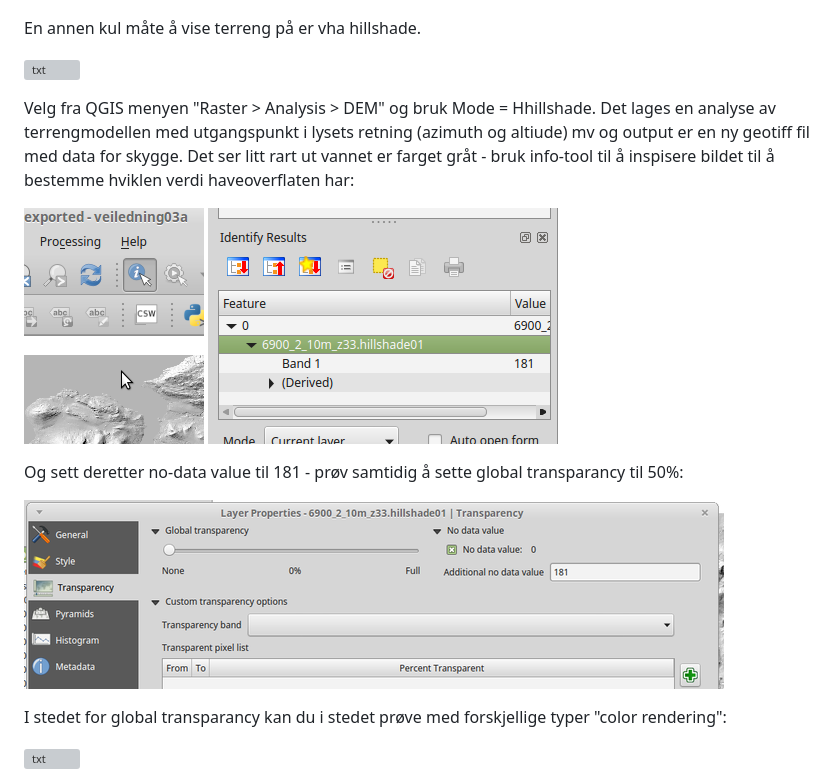
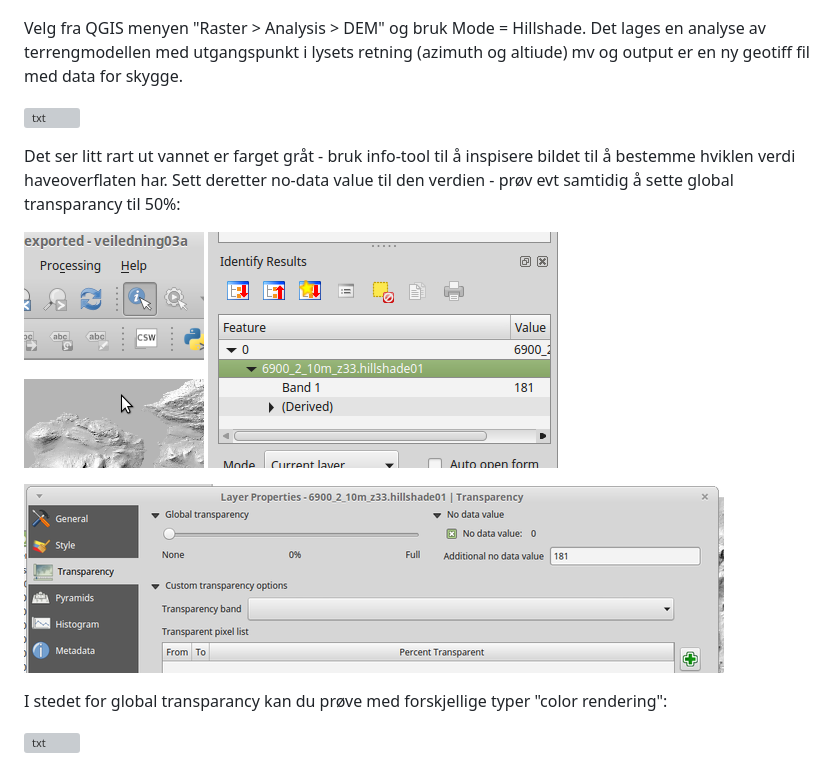
Before and after one commit to GeoForum/veiledning03, a Markdown page: README.md, the part around the change printed below. Rendered like a GitHub page; grey boxes are pictures that could not be loaded.

```diff
--- a/README.md
+++ b/README.md
@@ -45,18 +47,16 @@ I det andre eksemple ovenfor er valgt en fargeskala fra grønt til brun fordelt
 ![txt](img/350_q07b.jpg)
 
-En annen kul måte å vise terreng på er vha hillshade.
+Velg fra QGIS menyen "Raster > Analysis > DEM" og bruk Mode = Hillshade. Det lages en analyse av terrengmodellen med utgangspunkt i lysets retning (azimuth og altiude) mv og output er en ny geotiff fil med data for skygge.
 
 ![txt](img/q07a.png)
 
-Velg fra QGIS menyen "Raster > Analysis > DEM" og bruk Mode = Hhillshade. Det lages en analyse av terrengmodellen med utgangspunkt i lysets retning (azimuth og altiude) mv og output er en ny geotiff fil med data for skygge. Det ser litt rart ut vannet er farget gråt - bruk info-tool til å inspisere bildet til å bestemme hviklen verdi haveoverflaten har:
+Det ser litt rart ut vannet er farget gråt - bruk info-tool til å inspisere bildet til å bestemme hviklen verdi haveoverflaten har. Sett deretter no-data value til den verdien - prøv evt samtidig å sette global transparancy til 50%:
 
 ![txt](img/q07c.png) ![txt](img/q07d.png)
 
-Og sett deretter no-data value til 181 - prøv samtidig å sette global transparancy til 50%:
-
 ![txt](img/q07e.png)
 
-I stedet for global transparancy kan du i stedet prøve med forskjellige typer "color rendering":
+I stedet for global transparancy kan du prøve med forskjellige typer "color rendering":
 
 ![txt](img/q07f.mutiply.png)
 
```
Also changed, not shown: other parts of README.md (+32 -3 lines), img/350_q08b.jpg (added), img/350_q09b.jpg (added), img/350_q11.jpg (added), img/q10.png (added), img/q11b.png (added), 1 other file.
